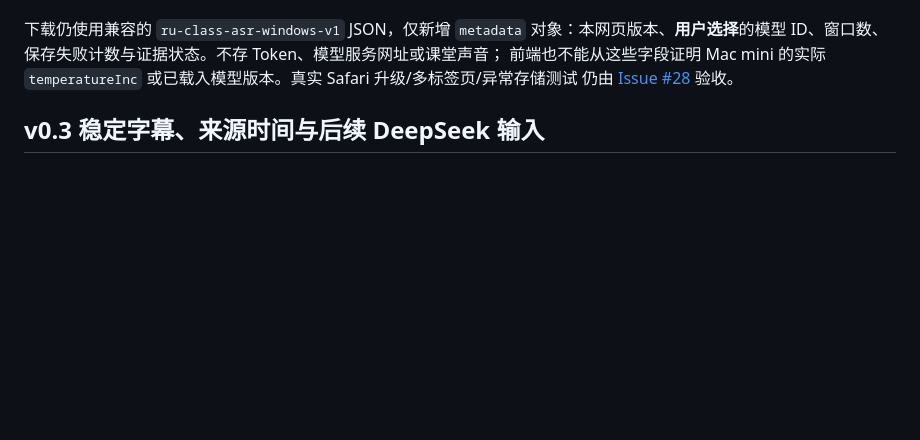
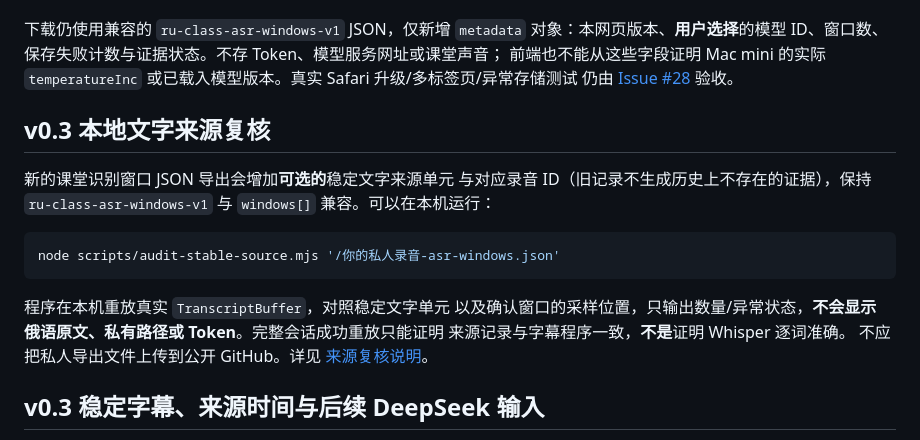
Before and after one commit to Ran-ying/ru-class, a Markdown page: README.md, the part around the change. Rendered like a GitHub page; blank space fills up the shorter version.

Commit message:
docs(v0.3): document offline source-unit replay, privacy and strict confirmation-time gate

````diff
--- a/README.md
+++ b/README.md
@@ -40,6 +40,23 @@
 或已载入模型版本。真实 Safari 升级/多标签页/异常存储测试
 仍由 [Issue #28](https://github.com/Ran-ying/ru-class/issues/28)
 验收。
+
+## v0.3 本地文字来源复核
+
+新的课堂识别窗口 JSON 导出会增加**可选的**稳定文字来源单元
+与对应录音 ID（旧记录不生成历史上不存在的证据），保持
+`ru-class-asr-windows-v1` 与 `windows[]` 兼容。可以在本机运行：
+
+```sh
+node scripts/audit-stable-source.mjs '/你的私人录音-asr-windows.json'
+```
+
+程序在本机重放真实 `TranscriptBuffer`，对照稳定文字单元
+以及确认窗口的采样位置，只输出数量/异常状态，**不会显示
+俄语原文、私有路径或 Token**。完整会话成功重放只能证明
+来源记录与字幕程序一致，**不是**证明 Whisper 逐词准确。
+不应把私人导出文件上传到公开 GitHub。详见
+[来源复核说明](docs/v03-stable-source-watermark.md)。
 
 ## v0.3 稳定字幕、来源时间与后续 DeepSeek 输入
 
````
